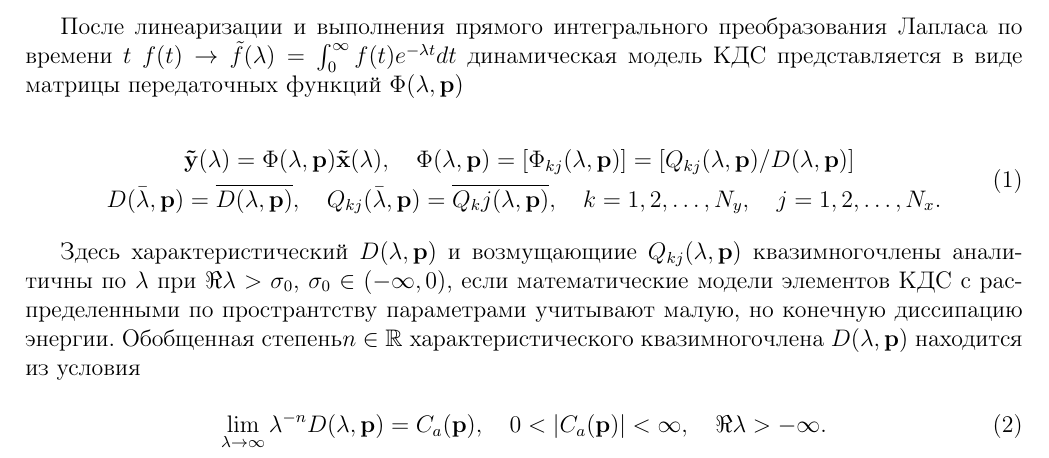
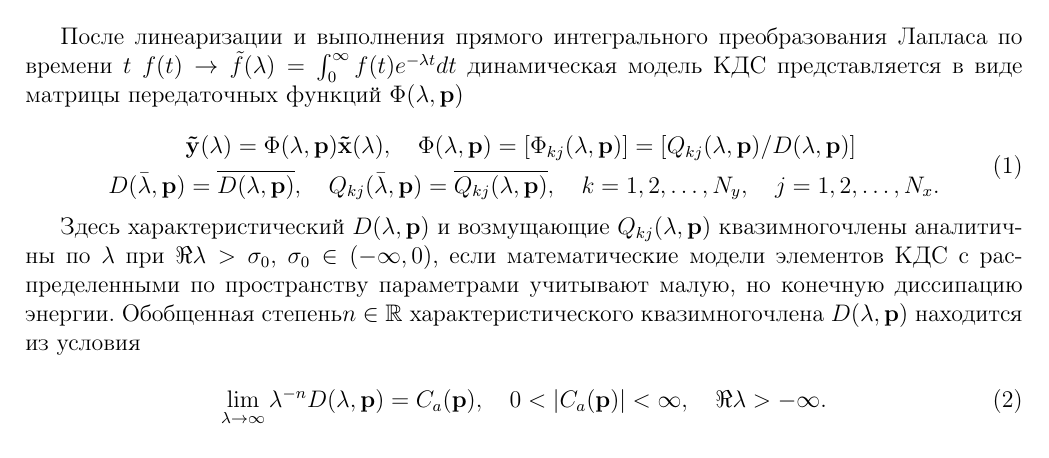
Before and after one commit to verian-svg/latex-variant17, a LaTeX document (main.tex): part of the page, cut so that both start at the same text. Compiled offline with pdfLaTeX.

```diff
--- a/main.tex
+++ b/main.tex
@@ -20,18 +20,19 @@
 
 После линеаризации и выполнения прямого интегрального преобразования Лапласа по времени $t$ $f(t) \rightarrow \tilde{f}(\lambda) = \int_0^\infty f(t)e^{-\lambda t} dt$ динамическая модель КДС представляется в виде матрицы передаточных функций $\Phi(\lambda, \mathbf{p})$
 
+
 \begin{equation}
 \begin{aligned}
         &\mathbf{\tilde{y}}(\lambda) = \Phi(\lambda, \mathbf{p})\mathbf{\tilde{x}}(\lambda),\quad
         \Phi(\lambda, \mathbf{p}) = [\Phi_{kj}(\lambda, \mathbf{p})] = [Q_{kj}(\lambda, \mathbf{p})/D(\lambda, \mathbf{p})] \\
         D(\bar{\lambda},\mathbf{p}) &= \overline{D(\lambda, \mathbf{p})}, \quad
-	Q_{kj}(\bar{\lambda},\mathbf{p}) = \overline{Q_kj(\lambda, \mathbf{p})}, \quad
+        Q_{kj}(\bar{\lambda},\mathbf{p}) = \overline{Q_{kj}(\lambda, \mathbf{p})}, \quad
         k = 1,2,\dots,N_y, \quad
         j = 1,2,\dots,N_x.
 \end{aligned}
 \end{equation}
 
-Здесь характеристический $D(\lambda, \mathbf{p})$ и возмущающиие $Q_{kj}(\lambda, \mathbf{p})$ квазимногочлены аналитичны по $\lambda$ при $\Re\lambda > \sigma_0$, $\sigma_0 \in (-\infty, 0)$, если математические модели элементов КДС с распределенными по пространтству параметрами учитывают малую, но конечную диссипацию энергии. Обобщенная степень$n \in \mathbb{R}$ характеристического квазимногочлена $D(\lambda, \mathbf{p})$ находится из условия
+Здесь характеристический $D(\lambda, \mathbf{p})$ и возмущающие $Q_{kj}(\lambda, \mathbf{p})$ квазимногочлены аналитичны по $\lambda$ при $\Re\lambda > \sigma_0$, $\sigma_0 \in (-\infty, 0)$, если математические модели элементов КДС с распределенными по пространству параметрами учитывают малую, но конечную диссипацию энергии. Обобщенная степень$n \in \mathbb{R}$ характеристического квазимногочлена $D(\lambda, \mathbf{p})$ находится из условия
 
 \begin{equation}
         \lim_{\lambda \to \infty}\lambda^{-n}D(\lambda, \mathbf{p}) = C_a(\mathbf{p}), \quad
```
Lines whose indentation alone changed are shown as unchanged.
